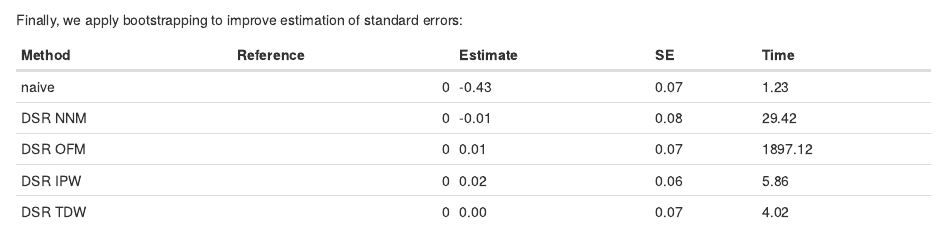
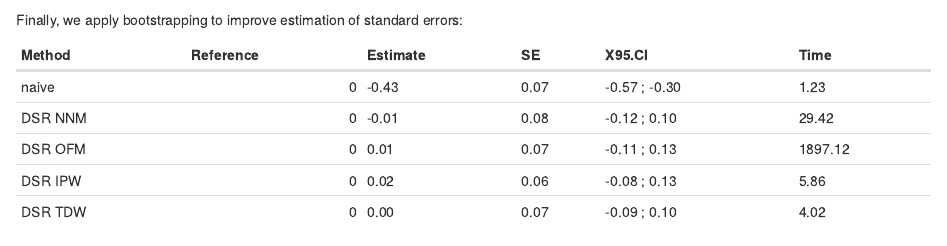
Before and after one commit to smartdata-analysis-and-statistics/weights_disease_risk_score, an R Markdown document (Report/report.Rmd): the page in a window 1100 px wide, from 4230 px down. Rendered offline with R 4.5, knitr and Pandoc, with nearby package versions; some code elsewhere in the file could not run offline.

Commit message:
Add quantiles from bootstrapping

````diff
--- a/R/functions.r
+++ b/R/functions.r
@@ -140,31 +140,6 @@ simulate_nrs <- function(data, load = TRUE, seed = 944, dir = "../Data/") {
     return(dat_cc)
   }
 
-  # Outcome model
-  data$yinteger <- data$y * 2
-  fit_om <- glm(yinteger ~
-                  AGE +
-                  SEX +
-                  RACE +
-                  WEIGHTBL +
-                  ONSYRS +
-                  DIAGYRS +
-                  PRMSGR +
-                  RLPS1YR + # No. of Relapses 1 Yr Prior to Study
-                  RLPS3YR +
-                  GDLESBL  +
-                  T1LESBL  +
-                  T2LESBL +
-                  NHPTMBL +
-                  PASATABL +
-                  T25FWABL +
-                  EDSSBL + # Baseline EDSS
-                  TRELMOS  +
-                  SFPCSBL  +
-                  SFMCSBL +
-                  BVZBL  +
-                  VFT25BL , data = data, family = quasipoisson())
-
   # Remove grouping variable
   data <- ungroup(data)
   data <- data %>% dplyr::select(-c(USUBJID.x, TRIAL)) # Remove key columns
@@ -173,45 +148,11 @@ simulate_nrs <- function(data, load = TRUE, seed = 944, dir = "../Data/") {
   ncontrol <- 500
   ntreated <- 2000
 
-  data$logT25FWABL <- log(data$T25FWABL + 1)
-  data$logNHPTMBL <- log(data$NHPTMBL + 1)
-  data$sqrtWEIGHTBL <- sqrt(data$WEIGHTBL)
-
-  # SIgnificant variables:  GDLESBL, T1LESBL, RLPS3YR
-
-  simvars <- c("SFPCSBL", "SFMCSBL", "AGE", "logT25FWABL", "logNHPTMBL", "sqrtWEIGHTBL", "BVZBL")
-
-  meanControl <- colMeans(subset(data, Trt == 0)[,simvars]) - c(3.5, 2.5, -2.5, 0.25, 0.20, -1, 0.3)
-  vcovControl <- cov(subset(data, Trt == 0)[,simvars])
-  rControl <- data.frame(rmvnorm(ncontrol, mean = meanControl, sigma = vcovControl))
-
-  meanTreated <- colMeans(subset(data, Trt == 1)[,simvars]) + c(2.5, 3, -2, 0.25, 0.1, 1, 0.3)
-  vcovTreated <- cov(subset(data, Trt == 1)[,simvars])
-  rTreated <- data.frame(rmvnorm(ntreated, mean = meanTreated, sigma = vcovTreated))
-
   # Add empty rows to data
   data <- data %>% add_row(
-    #SFPCSBL = rControl$SFPCSBL,
-    #SFMCSBL = rControl$SFMCSBL,
-    #AGE = rControl$AGE,
-    #T25FWABL = exp(rControl$logT25FWABL) - 1,
-    #NHPTMBL = exp(rControl$logNHPTMBL) - 1,
-    #WEIGHTBL = rControl$sqrtWEIGHTBL**2,
-    #BVZBL = rControl$BVZBL,
-    #PASATABL = rbeta(ncontrol, 5.1, 1.15)*60,
-    #GDLESBL = rbeta(ncontrol, 1.5, 130)*75,
     Trt = rep(0, ncontrol),
     imputed = 1)
   data <- data %>% add_row(
-    #SFPCSBL = rTreated$SFPCSBL,
-    #SFMCSBL = rTreated$SFMCSBL,
-    #AGE  = rTreated$AGE,
-    #T25FWABL = exp(rTreated$logT25FWABL) - 1,
-    #NHPTMBL = exp(rTreated$logNHPTMBL) - 1,
-    #WEIGHTBL = rTreated$sqrtWEIGHTBL**2,
-    #BVZBL = rTreated$BVZBL,
-    #PASATABL = rbeta(ntreated, 4.8, 1.00)*60,
-    #GDLESBL = rbeta(ntreated, 1.8, 250)*200,
     Trt = rep(1, ntreated),
     imputed = 1
     )
--- a/Report/report.Rmd
+++ b/Report/report.Rmd
@@ -166,14 +166,17 @@ Finally, we apply bootstrapping to improve estimation of standard errors:
 
 ```{r}
 results <- analyze_nrs_bs(sim_NRS)
-results <- results %>% group_by(method) %>% summarise(est_beta = mean(est_beta),
-                                                      est_se = mean(est_se),
-                                                      est_time = sum(est_time))
+results <- results %>% group_by(method) %>% summarise(beta = mean(est_beta),
+                                                      beta_se = mean(est_se),
+                                                      beta_CIl = quantile(est_beta, 0.025),
+                                                      beta_CIu = quantile(est_beta, 0.975),
+                                                      time = sum(est_time))
 
 results <- data.frame("Method" = results$method,
                       "Reference" = 0,
-                      "Estimate" = format(round(results$est_beta, 2), nsmall = 2),
-                      "SE" = format(round(results$est_se, 2), nsmall = 2),
-                      "Time" = format(round(results$est_time, 2), nsmall = 2))
+                      "Estimate" = format(round(results$beta, 2), nsmall = 2),
+                      "SE" = format(round(results$beta_se, 2), nsmall = 2),
+                      "95%CI" = paste(format(round(results$beta_CIl, 2), nsmall = 2), "; ", format(round(results$beta_CIu, 2), nsmall = 2)),
+                      "Time" = format(round(results$time, 2), nsmall = 2))
 knitr::kable(results)
 ```
````
Also changed, not shown: Report/report.html, R/functions.r (5 more changed lines).
